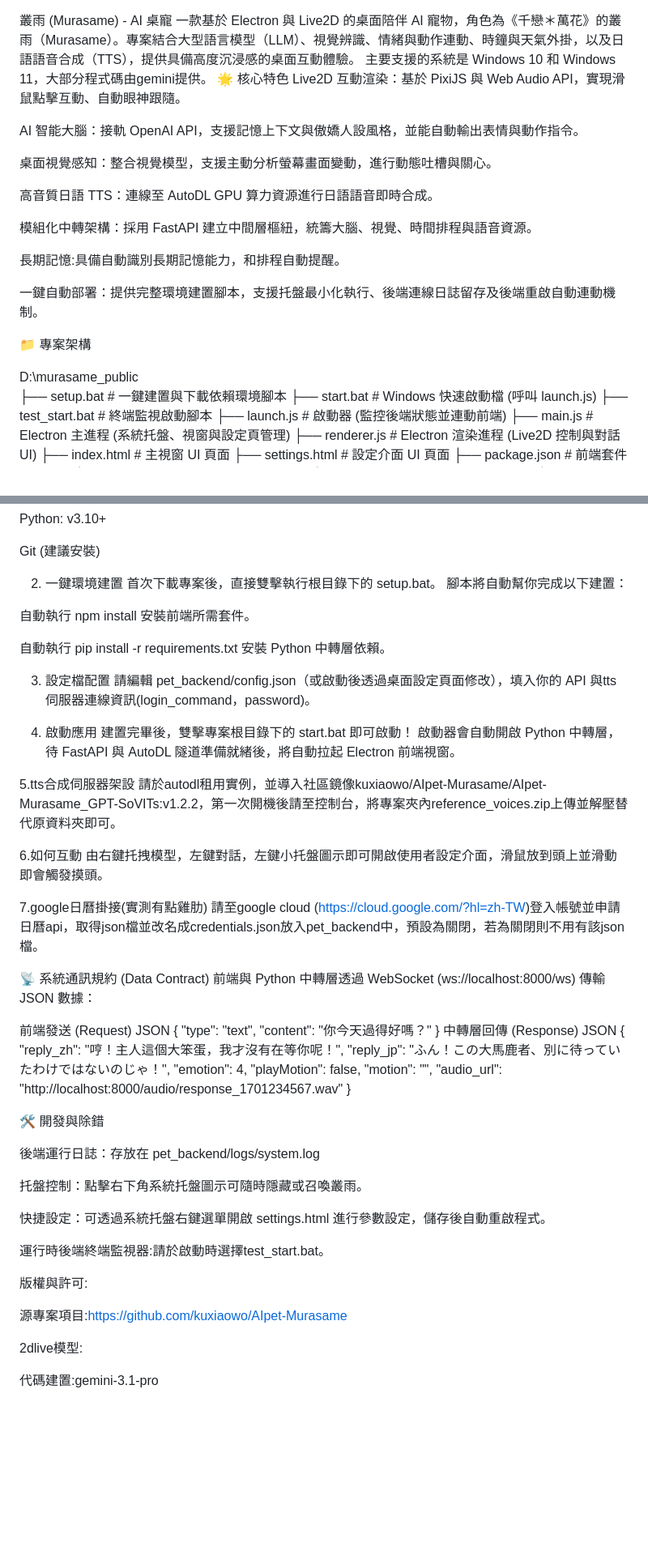
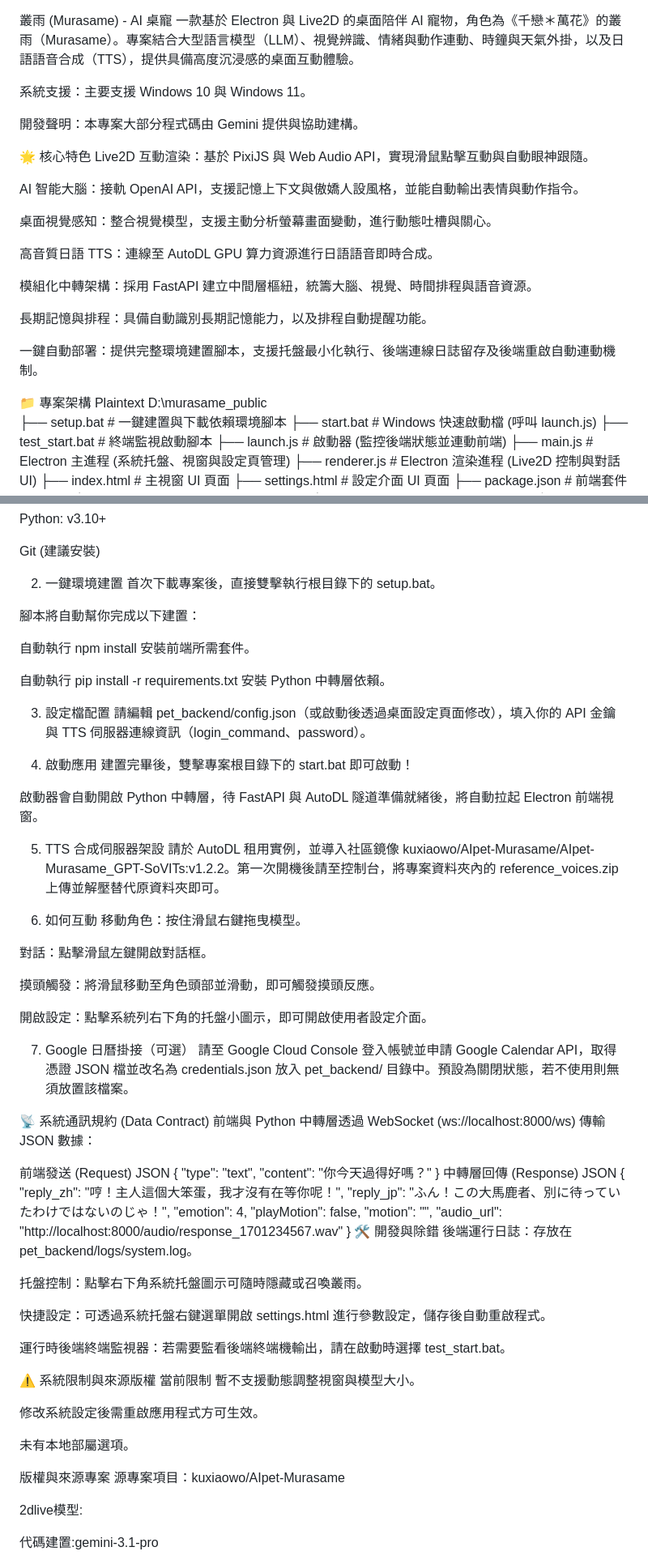
Before and after one commit to Braised-BBQ/Murasame-aipet, a Markdown page: Readme.md, 2 parts joined by grey strips. Shown at 81% size. Rendered like a GitHub page; blank space fills up the shorter version.

Commit message:
Revise README for clarity and consistency
Updated the README to improve clarity and consistency in language, including system support, development statement, and interaction instructions.

```diff
--- a/Readme.md
+++ b/Readme.md
@@ -1,8 +1,12 @@
 叢雨 (Murasame) - AI 桌寵
 一款基於 Electron 與 Live2D 的桌面陪伴 AI 寵物，角色為《千戀＊萬花》的叢雨（Murasame）。專案結合大型語言模型（LLM）、視覺辨識、情緒與動作連動、時鐘與天氣外掛，以及日語語音合成（TTS），提供具備高度沉浸感的桌面互動體驗。
-主要支援的系統是 Windows 10 和 Windows 11，大部分程式碼由gemini提供。
+
+系統支援：主要支援 Windows 10 與 Windows 11。
+
+開發聲明：本專案大部分程式碼由 Gemini 提供與協助建構。
+
 🌟 核心特色
-Live2D 互動渲染：基於 PixiJS 與 Web Audio API，實現滑鼠點擊互動、自動眼神跟隨。
+Live2D 互動渲染：基於 PixiJS 與 Web Audio API，實現滑鼠點擊互動與自動眼神跟隨。
 
 AI 智能大腦：接軌 OpenAI API，支援記憶上下文與傲嬌人設風格，並能自動輸出表情與動作指令。
 
@@ -12,12 +16,12 @@ AI 智能大腦：接軌 OpenAI API，支援記憶上下文與傲嬌人設風格
 
 模組化中轉架構：採用 FastAPI 建立中間層樞紐，統籌大腦、視覺、時間排程與語音資源。
 
-長期記憶:具備自動識別長期記憶能力，和排程自動提醒。
+長期記憶與排程：具備自動識別長期記憶能力，以及排程自動提醒功能。
 
 一鍵自動部署：提供完整環境建置腳本，支援托盤最小化執行、後端連線日誌留存及後端重啟自動連動機制。
 
 📁 專案架構
-
+Plaintext
 D:\murasame_public\
 ├── setup.bat                  # 一鍵建置與下載依賴環境腳本
 ├── start.bat                  # Windows 快速啟動檔 (呼叫 launch.js)
@@ -52,6 +56,7 @@ Git (建議安裝)
 
 2. 一鍵環境建置
 首次下載專案後，直接雙擊執行根目錄下的 setup.bat。
+
 腳本將自動幫你完成以下建置：
 
 自動執行 npm install 安裝前端所需套件。
@@ -59,20 +64,27 @@ Git (建議安裝)
 自動執行 pip install -r requirements.txt 安裝 Python 中轉層依賴。
 
 3. 設定檔配置
-請編輯 pet_backend/config.json（或啟動後透過桌面設定頁面修改），填入你的 API 與tts伺服器連線資訊(login_command，password)。
+請編輯 pet_backend/config.json（或啟動後透過桌面設定頁面修改），填入你的 API 金鑰與 TTS 伺服器連線資訊（login_command、password）。
 
 4. 啟動應用
 建置完畢後，雙擊專案根目錄下的 start.bat 即可啟動！
+
 啟動器會自動開啟 Python 中轉層，待 FastAPI 與 AutoDL 隧道準備就緒後，將自動拉起 Electron 前端視窗。
 
-5.tts合成伺服器架設
-請於autodl租用實例，並導入社區鏡像kuxiaowo/AIpet-Murasame/AIpet-Murasame_GPT-SoVITs:v1.2.2，第一次開機後請至控制台，將專案夾內reference_voices.zip上傳並解壓替代原資料夾即可。
+5. TTS 合成伺服器架設
+請於 AutoDL 租用實例，並導入社區鏡像 kuxiaowo/AIpet-Murasame/AIpet-Murasame_GPT-SoVITs:v1.2.2。第一次開機後請至控制台，將專案資料夾內的 reference_voices.zip 上傳並解壓替代原資料夾即可。
 
-6.如何互動
-由右鍵托拽模型，左鍵對話，左鍵小托盤圖示即可開啟使用者設定介面，滑鼠放到頭上並滑動即會觸發摸頭。
+6. 如何互動
+移動角色：按住滑鼠右鍵拖曳模型。
 
-7.google日曆掛接(實測有點雞肋)
-請至google cloud (https://cloud.google.com/?hl=zh-TW)登入帳號並申請日曆api，取得json檔並改名成credentials.json放入pet_backend中，預設為關閉，若為關閉則不用有該json檔。
+對話：點擊滑鼠左鍵開啟對話框。
+
+摸頭觸發：將滑鼠移動至角色頭部並滑動，即可觸發摸頭反應。
+
+開啟設定：點擊系統列右下角的托盤小圖示，即可開啟使用者設定介面。
+
+7. Google 日曆掛接（可選）
+請至 Google Cloud Console 登入帳號並申請 Google Calendar API，取得憑證 JSON 檔並改名為 credentials.json 放入 pet_backend/ 目錄中。預設為關閉狀態，若不使用則無須放置該檔案。
 
 📡 系統通訊規約 (Data Contract)
 前端與 Python 中轉層透過 WebSocket (ws://localhost:8000/ws) 傳輸 JSON 數據：
@@ -93,22 +105,25 @@ JSON
   "motion": "",
   "audio_url": "http://localhost:8000/audio/response_1701234567.wav"
 }
-
 🛠️ 開發與除錯
-
-後端運行日誌：存放在 pet_backend/logs/system.log
+後端運行日誌：存放在 pet_backend/logs/system.log。
 
 托盤控制：點擊右下角系統托盤圖示可隨時隱藏或召喚叢雨。
 
 快捷設定：可透過系統托盤右鍵選單開啟 settings.html 進行參數設定，儲存後自動重啟程式。
 
-運行時後端終端監視器:請於啟動時選擇test_start.bat。
+運行時後端終端監視器：若需要監看後端終端機輸出，請在啟動時選擇 test_start.bat。
 
+⚠️ 系統限制與來源版權
+當前限制
+暫不支援動態調整視窗與模型大小。
 
+修改系統設定後需重啟應用程式方可生效。
 
-版權與許可:
+未有本地部屬選項。
 
-源專案項目:https://github.com/kuxiaowo/AIpet-Murasame
+版權與來源專案
+源專案項目：kuxiaowo/AIpet-Murasame
 
 2dlive模型:
 
```
